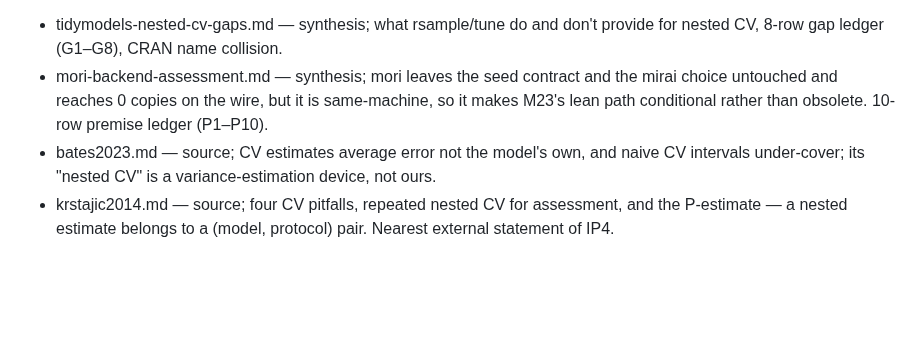
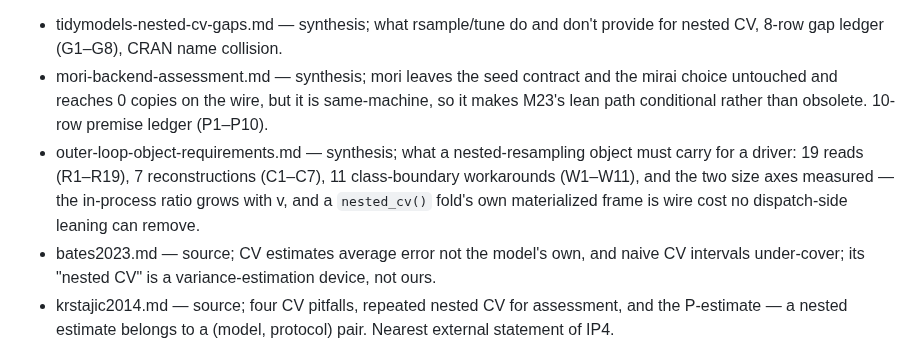
Before and after one commit to jmgirard/nestedtune, a Markdown page: cairn/references/INDEX.md, the part around the change. Drawn GitHub-style; blank space fills up the shorter version.

Commit message:
M27 T6: synthesis note INDEX bullet
Co-Authored-By: Claude Fable 5 <noreply@anthropic.com>

```diff
--- a/cairn/references/INDEX.md
+++ b/cairn/references/INDEX.md
@@ -10,6 +10,7 @@ _Entries are bullet lines — `- page.md — what it covers` — not table rows;
 
 - tidymodels-nested-cv-gaps.md — synthesis; what rsample/tune do and don't provide for nested CV, 8-row gap ledger (G1–G8), CRAN name collision.
 - mori-backend-assessment.md — synthesis; mori leaves the seed contract and the mirai choice untouched and reaches 0 copies on the wire, but it is same-machine, so it makes M23's lean path conditional rather than obsolete. 10-row premise ledger (P1–P10).
+- outer-loop-object-requirements.md — synthesis; what a nested-resampling object must carry for a driver: 19 reads (R1–R19), 7 reconstructions (C1–C7), 11 class-boundary workarounds (W1–W11), and the two size axes measured — the in-process ratio grows with v, and a `nested_cv()` fold's own materialized frame is wire cost no dispatch-side leaning can remove.
 - bates2023.md — source; CV estimates average error not the model's own, and naive CV intervals under-cover; its "nested CV" is a variance-estimation device, not ours.
 - krstajic2014.md — source; four CV pitfalls, repeated nested CV for assessment, and the P-estimate — a nested estimate belongs to a (model, protocol) pair. Nearest external statement of IP4.
 - wainer2021.md — source; flat CV picks the same classifier as nested CV 62–71% of the time, so nesting is overzealous *for algorithm selection*; leaves the estimand argument intact.
```
Also changed, not shown: cairn/milestones/M27-resampling-object-requirements.md (+2 -1 lines).
